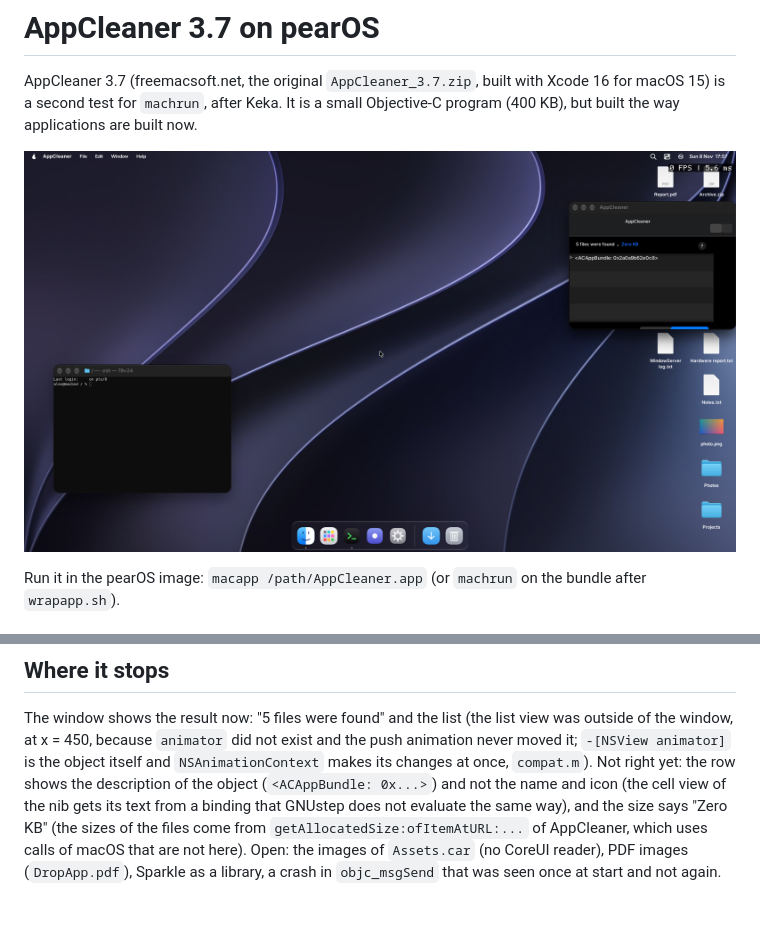
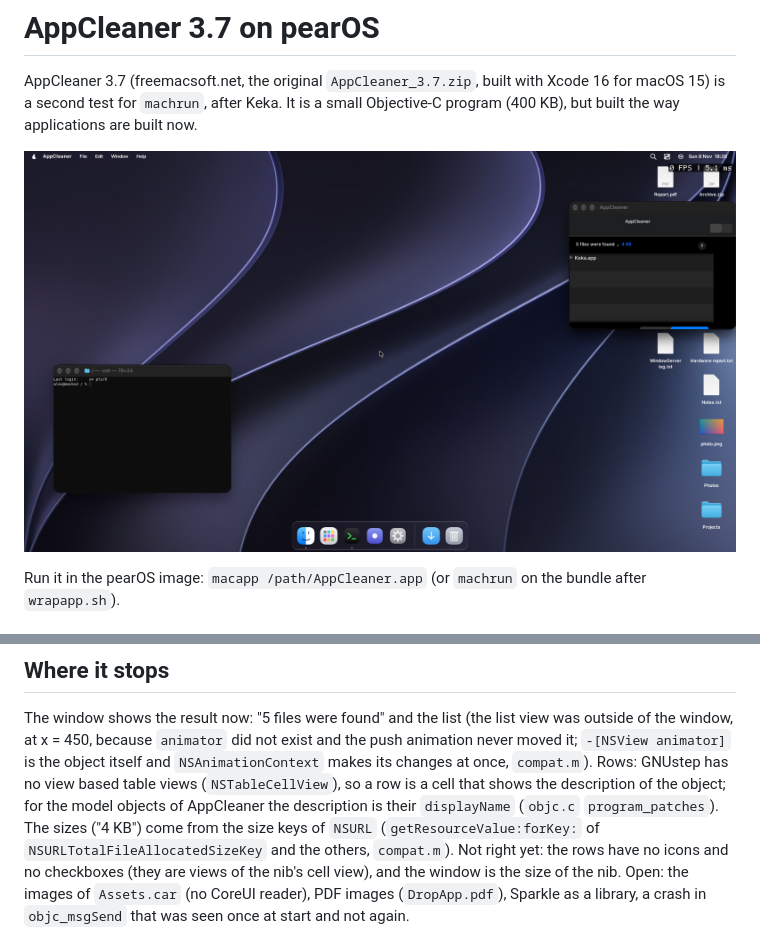
Before and after one commit to pearOS-bsd/darwinator, a Markdown page: docs/APPCLEANER.md, 2 parts joined by grey strips. Rendered like a GitHub page; pictures changed too: docs/screenshot-appcleaner.png.

```diff
--- a/docs/APPCLEANER.md
+++ b/docs/APPCLEANER.md
@@ -55,6 +55,7 @@ ok   com.aone.keka.plist is in ~/.Trash                        (and the other th
 
 The window shows the result now: "5 files were found" and the list (the list view was outside of the window, at x = 450, because `animator` did not exist and the push animation never moved it;
 `-[NSView animator]` is the object itself and `NSAnimationContext` makes its changes at once, `compat.m`).
-Not right yet: the row shows the description of the object (`<ACAppBundle: 0x...>`) and not the name and icon (the cell view of the nib gets its text from a binding that GNUstep does not evaluate the same way),
-and the size says "Zero KB" (the sizes of the files come from `getAllocatedSize:ofItemAtURL:...` of AppCleaner, which uses calls of macOS that are not here).
+Rows: GNUstep has no view based table views (`NSTableCellView`), so a row is a cell that shows the description of the object; for the model objects of AppCleaner the description is their `displayName`
+(`objc.c` `program_patches`). The sizes ("4 KB") come from the size keys of `NSURL` (`getResourceValue:forKey:` of `NSURLTotalFileAllocatedSizeKey` and the others, `compat.m`).
+Not right yet: the rows have no icons and no checkboxes (they are views of the nib's cell view), and the window is the size of the nib.
 Open: the images of `Assets.car` (no CoreUI reader), PDF images (`DropApp.pdf`), Sparkle as a library, a crash in `objc_msgSend` that was seen once at start and not again.
```
Also changed, not shown: README.md (+1 -1 lines), 2 other files.
